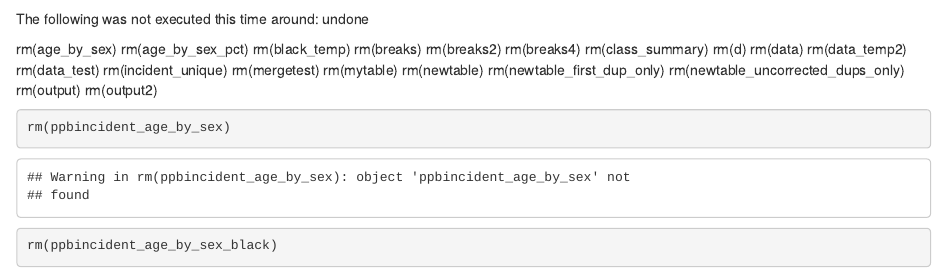
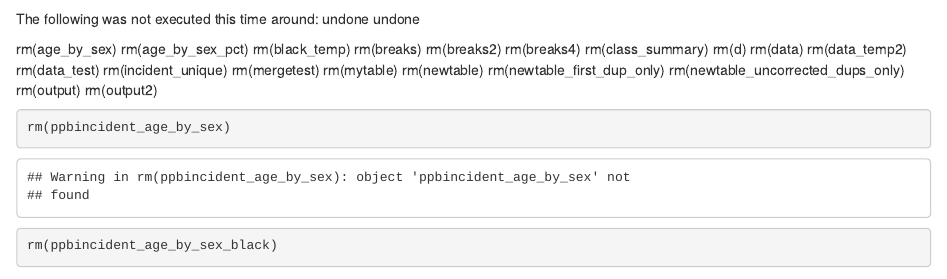
Before and after one commit to songbard/ppb, an R Markdown document (ppb_dispatch.Rmd): the page in a window 1100 px wide, from 17740 px down. Rendered offline with R 4.5, knitr and Pandoc, with nearby package versions; some code elsewhere in the file could not run offline.

Commit message:
tiny change, testing the commit process

```diff
--- a/ppb_dispatch.Rmd
+++ b/ppb_dispatch.Rmd
@@ -623,7 +623,7 @@ rm(ppbincident_2021_jan)
 
 
 
-The following was not executed this time around: undone
+The following was not executed this time around: undone undone
 
 rm(age_by_sex)
 rm(age_by_sex_pct)
```
